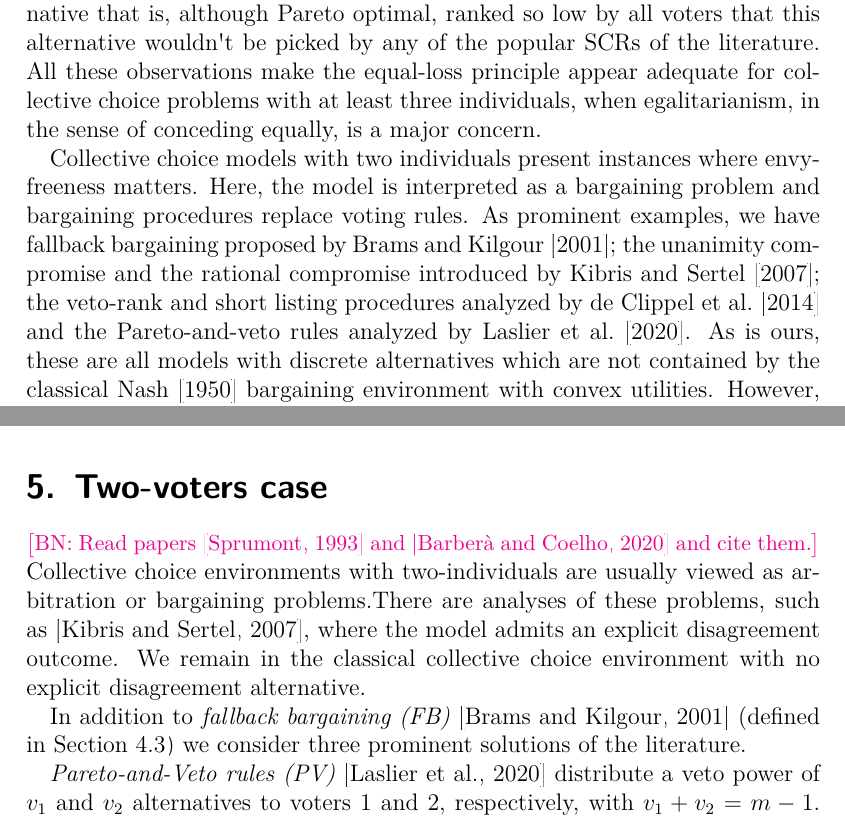
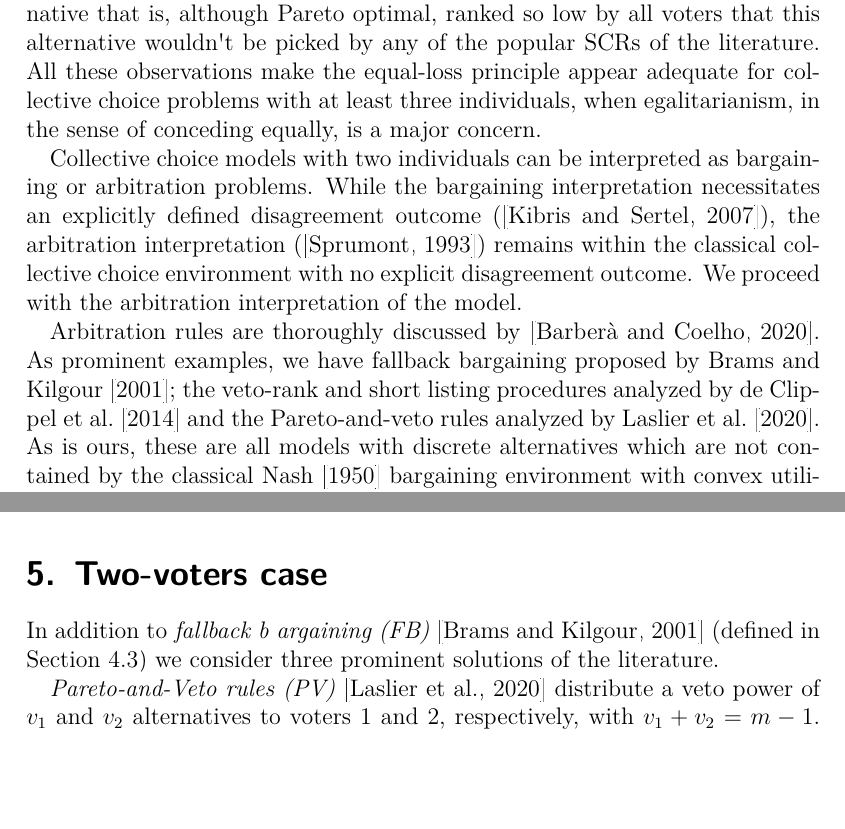
Before and after one commit to xoxor/Compromise, a LaTeX paper (true compromise.tex): two parts of pages 4 and 12 of 25, joined at a grey line, cut so that both start at the same text, the shorter picture padded with empty space. Compiled offline with pdfLaTeX; a LaTeX package or settings file that is missing is left out.

Commit message:
the introduction to section 5, as well as the corresponding parts in the general intro (section 1) are revised. I also made a comment about the conclusion (which must be radically revised).

```diff
--- a/true compromise.tex
+++ b/true compromise.tex
@@ -84,7 +84,10 @@ To define an ex-post compromise, we adopt to our framework a concept of equal lo
 We introduce two definitions of compromise. In both of them, we pick a spread measure that determines how equally a given vector of real numbers is distributed and make a collective choice where voters give up from their ideal points “as equally as possible" (see \cref{sec:RestrictionOnSigma} for a literature review). However, one of them, called \textit{egalitarian compromise}, insists on equality at the expense of Pareto efficiency while the other, called \textit{Paretian compromise}, is constrained to pick among the Pareto efficient alternatives.
 The two concepts are logically incompatible. As a result, Pareto efficient \acp{SCR} cannot ensure egalitarian compromises and this is valid under any spread measure. Moreover, several well-known \acp{SCR} of the literature such as Condorcet extensions, scoring rules, $q-$approval fall-back bargaining, all fail to be Paretian compromises under any spread measure. In fact, we are able to observe the existence of instances where being a Paretian compromise necessitates to pick an alternative that is, although Pareto optimal, ranked so low by all voters that this alternative wouldn't be picked by any of the popular \acp{SCR} of the literature. All these observations make the equal-loss principle appear adequate for collective choice problems with at least three individuals, when egalitarianism, in the sense of conceding equally, is a major concern.
 
-Collective choice models with two individuals present instances where envy-freeness matters. Here, the model is interpreted as a bargaining problem and bargaining procedures replace voting rules. As prominent examples, we have fallback bargaining proposed by \citet{Brams2001}; the unanimity compromise and the rational compromise introduced by \citet{Kibris2007}; the veto-rank and short listing procedures analyzed by \citet{Clippel2014} and the Pareto-and-veto rules analyzed by \citet{Laslier2020}. As is ours, these are all models with discrete alternatives which are not contained by the classical \citet{Nash1950} bargaining environment with convex utilities. However, as \citet{Mariotti1998} and \citet{Nagahisa2002} illustrate, the two worlds can be interconnected, as we do for the equal-loss principle of \citet{Chun1988} and \citet{Chun1991}. As a rather surprising finding, several interesting \acp{SCR} used as a bargaining solution also fail to be Paretian compromises.
+Collective choice models with two individuals can be interpreted as bargaining or arbitration problems. While the bargaining interpretation necessitates an explicitly defined disagreement outcome (\citep{Kibris2007}), the arbitration interpretation (\citep{Sprumont1993}) remains within the classical collective choice environment with no explicit disagreement outcome. We proceed with the arbitration interpretation of the model.
+
+Arbitration rules are thoroughly discussed by \citep{Barbera2020}. As prominent examples, we have fallback bargaining proposed by \citet{Brams2001}; the veto-rank and short listing procedures analyzed by \citet{Clippel2014} and the Pareto-and-veto rules analyzed by \citet{Laslier2020}. As is ours, these are all models with discrete alternatives which are not contained by the classical \citet{Nash1950} bargaining environment with convex utilities. However, as
+\citet{Mariotti1998} and \citet{Nagahisa2002} illustrate, the two worlds can be interconnected, as we do for the equal-loss principle of \citet{Chun1988} and \citet{Chun1991}. The arbitration environment presents an instance where envy-freeness matters and it is rather surprising to discover several interesting \acp{SCR} used as arbitration solutions also fail to be Paretian compromises.
 
 The rest of the paper is organized as follows. Section 2 presents the basic notions and notation. Section 3 introduces egalitarian compromises and Paretian compromises, two concepts that turn out to be logically incompatible. Section 4 shows that with at least three individuals, several \acp{SCR} fail to pick a compromise. Section 5 considers the two-individual case, again showing that several \acp{SCR} of the literature fail to pick compromises. Section 6 makes some concluding remarks.
 
@@ -397,11 +400,8 @@ We write $\Sigma^{C_{m,n}} \subseteq \Sigma$ for the set of spread measures that
 
 
 \section{Two-voters case}
-\commentBN{Read papers \citep{Sprumont1993} and \citep{Barbera2020} and cite them.}
-Collective choice environments with two-individuals are usually viewed as arbitration or bargaining problems.There are analyses of these problems, such as \citep{Kibris2007}, where the model admits an explicit disagreement outcome. We remain in the classical collective choice environment with no explicit disagreement alternative.
 
-
-In addition to \textit{fallback bargaining (FB)} \citep{Brams2001} (defined in \cref{sec:BKn3}) we consider three prominent solutions of the literature.
+In addition to \textit{fallback b argaining (FB)} \citep{Brams2001} (defined in \cref{sec:BKn3}) we consider three prominent solutions of the literature.
 
 \textit{Pareto-and-Veto rules (PV)} \citep{Laslier2020} distribute a veto power of $v_1$ and $v_2$ alternatives to voters 1 and 2, respectively, with $v_1+v_2=m-1$. So, every voter $i=1,2$ (simultaneously) vetoes his worst $v_i$ alternatives. The \ac{SCR} picks all non-vetoed and Pareto optimal alternatives.
 
```
Also changed, not shown: true compromise.tex (2 more changed lines).
